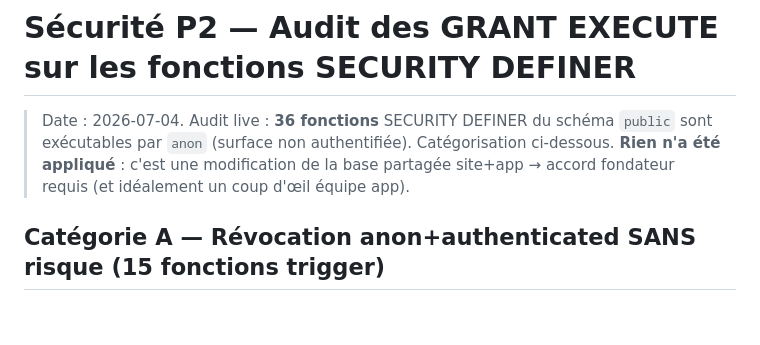
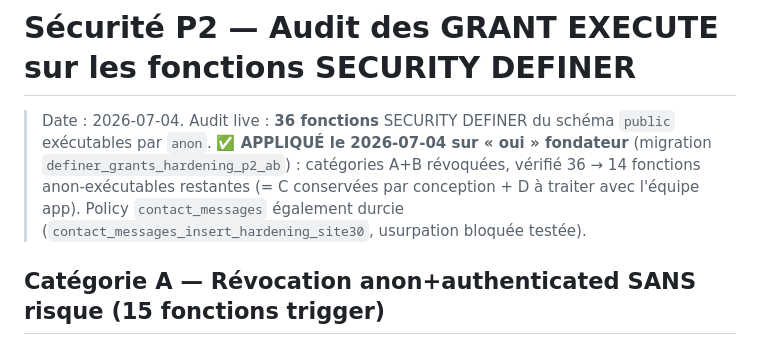
Before and after one commit to OnlyXtremeVehicle/oxv-site, a Markdown page: docs/site/SECURITE_P2_GRANTS_AUDIT.md, the part around the change. Drawn GitHub-style; blank space fills up the shorter version.

Commit message:
chore: décisions fondateur 2026-07-04 + audit sécurité P2 marqué appliqué
Co-Authored-By: Claude Fable 5 <noreply@anthropic.com>

```diff
--- a/docs/site/SECURITE_P2_GRANTS_AUDIT.md
+++ b/docs/site/SECURITE_P2_GRANTS_AUDIT.md
@@ -1,6 +1,6 @@
 # Sécurité P2 — Audit des GRANT EXECUTE sur les fonctions SECURITY DEFINER
 
-> Date : 2026-07-04. Audit live : **36 fonctions** SECURITY DEFINER du schéma `public` sont exécutables par `anon` (surface non authentifiée). Catégorisation ci-dessous. **Rien n'a été appliqué** : c'est une modification de la base partagée site+app → accord fondateur requis (et idéalement un coup d'œil équipe app).
+> Date : 2026-07-04. Audit live : **36 fonctions** SECURITY DEFINER du schéma `public` exécutables par `anon`. **✅ APPLIQUÉ le 2026-07-04 sur « oui » fondateur** (migration `definer_grants_hardening_p2_ab`) : catégories A+B révoquées, vérifié 36 → 14 fonctions anon-exécutables restantes (= C conservées par conception + D à traiter avec l'équipe app). Policy `contact_messages` également durcie (`contact_messages_insert_hardening_site30`, usurpation bloquée testée).
 
 ## Catégorie A — Révocation anon+authenticated SANS risque (15 fonctions trigger)
 Les fonctions trigger s'exécutent comme propriétaire de la table quand le trigger se déclenche ; le GRANT EXECUTE du rôle appelant n'y joue aucun rôle. Les révoquer ne change rien au fonctionnement, mais ferme un appel RPC direct inutile.
```
Also changed, not shown: 1 other file.
